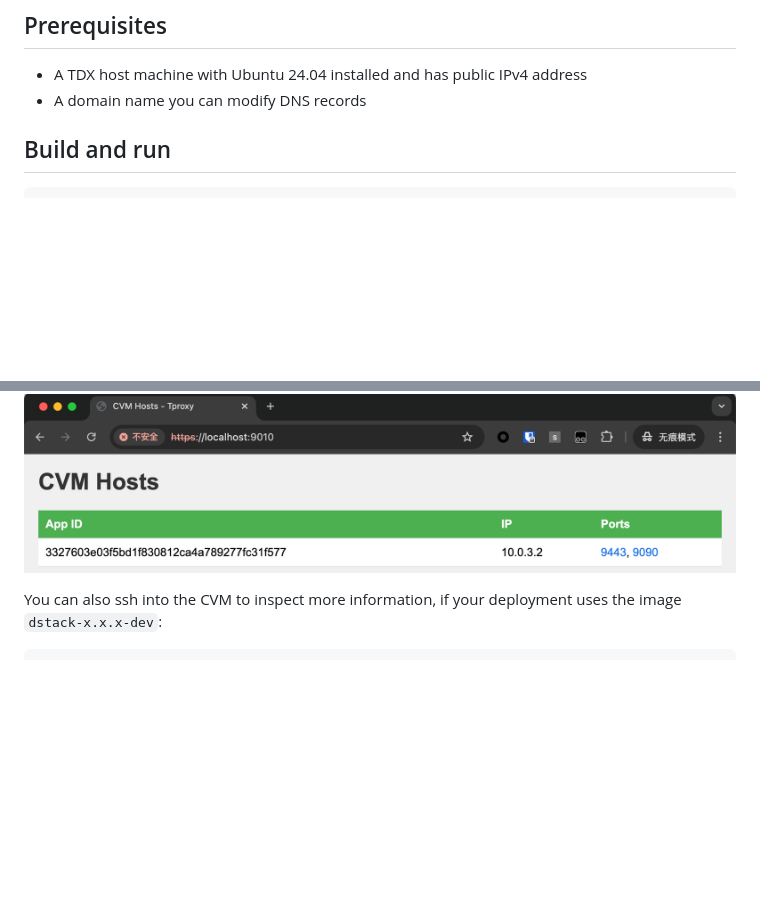
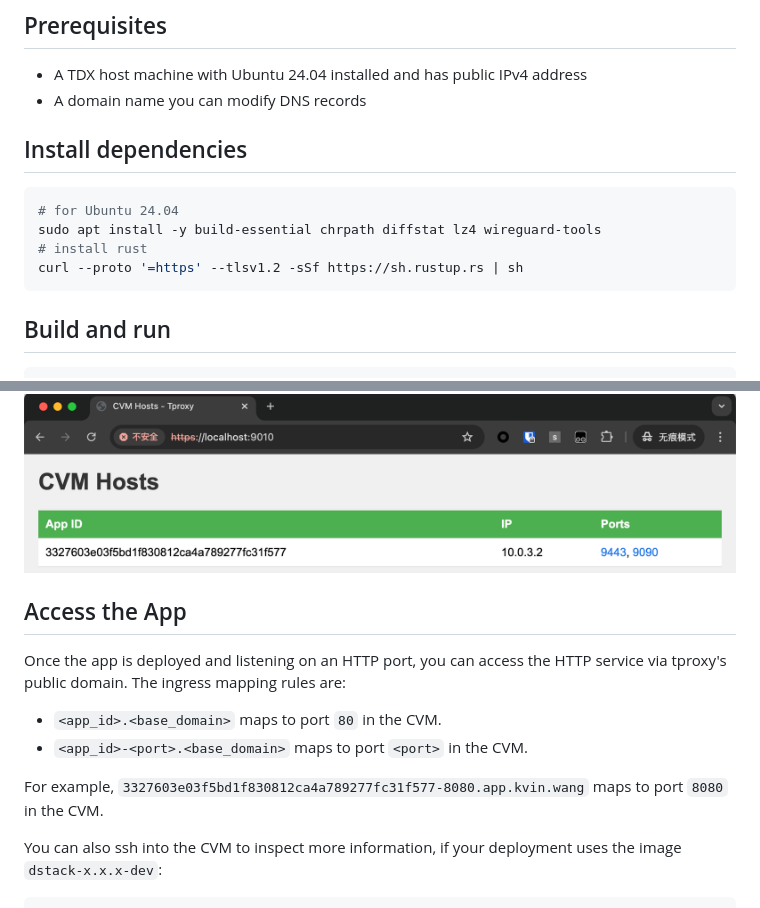
Before and after one commit to Phala-Network/dstack, a Markdown page: README.md, 2 parts joined by grey strips. GitHub-like rendering; blank space fills up the shorter version.

````diff
--- a/README.md
+++ b/README.md
@@ -36,6 +36,15 @@ dstack/
 
 - A TDX host machine with Ubuntu 24.04 installed and has public IPv4 address
 - A domain name you can modify DNS records
+
+## Install dependencies
+
+```bash
+# for Ubuntu 24.04
+sudo apt install -y build-essential chrpath diffstat lz4 wireguard-tools
+# install rust
+curl --proto '=https' --tlsv1.2 -sSf https://sh.rustup.rs | sh
+```
 
 ## Build and run
 
@@ -133,6 +142,15 @@ After the container deployed, it should need some time to start the CVM and the
 - You can open tproxy's dashboard at [https://localhost:9070](https://localhost:9070) to see the CVM's wireguard ip address, as shown below:
 
 ![tproxy](./docs/assets/tproxy.png)
+
+## Access the App
+
+Once the app is deployed and listening on an HTTP port, you can access the HTTP service via tproxy's public domain. The ingress mapping rules are:
+
+- `<app_id>.<base_domain>` maps to port `80` in the CVM.
+- `<app_id>-<port>.<base_domain>` maps to port `<port>` in the CVM.
+
+For example, `3327603e03f5bd1f830812ca4a789277fc31f577-8080.app.kvin.wang` maps to port `8080` in the CVM.
 
 You can also ssh into the CVM to inspect more information, if your deployment uses the image `dstack-x.x.x-dev`:
 
````
